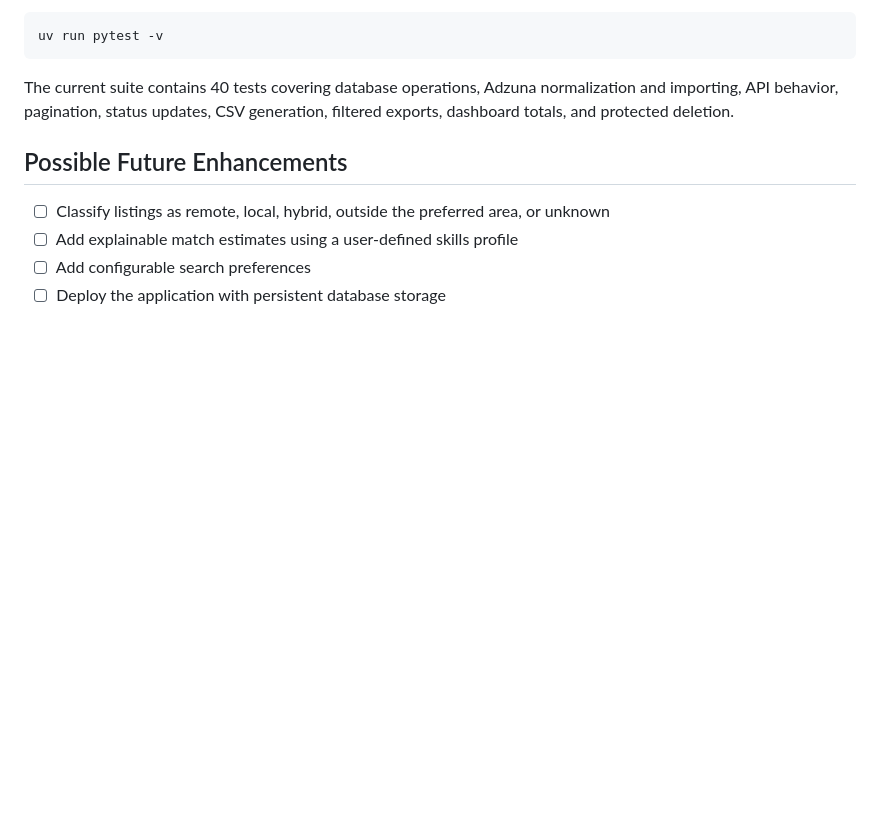
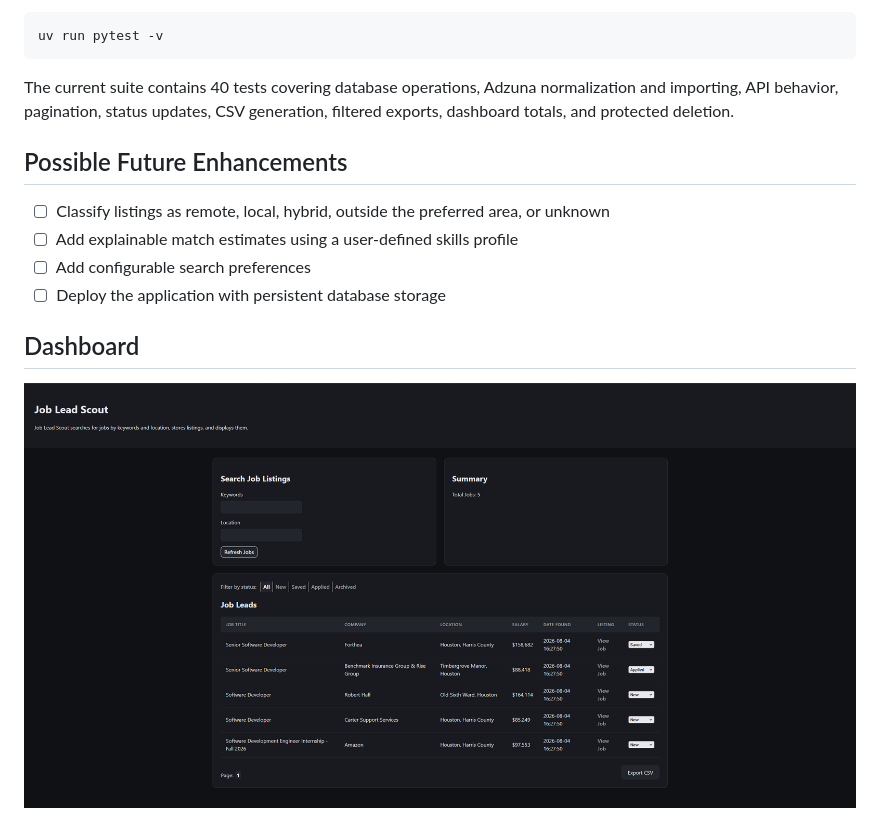
Before and after one commit to BerryFarm97/JobLeadScout, a Markdown page: README.md, the part around the change. GitHub-like rendering; pictures changed too: docs/images/dashboard.png (added); blank space fills up the shorter version.

Commit message:
Add dashboard screenshot to README

```diff
--- a/README.md
+++ b/README.md
@@ -123,3 +123,7 @@ The current suite contains 40 tests covering database operations, Adzuna normali
 - ☐ Add explainable match estimates using a user-defined skills profile
 - ☐ Add configurable search preferences
 - ☐ Deploy the application with persistent database storage
+
+## Dashboard
+
+![Job Lead Scout dashboard](docs/images/dashboard.png)
```
